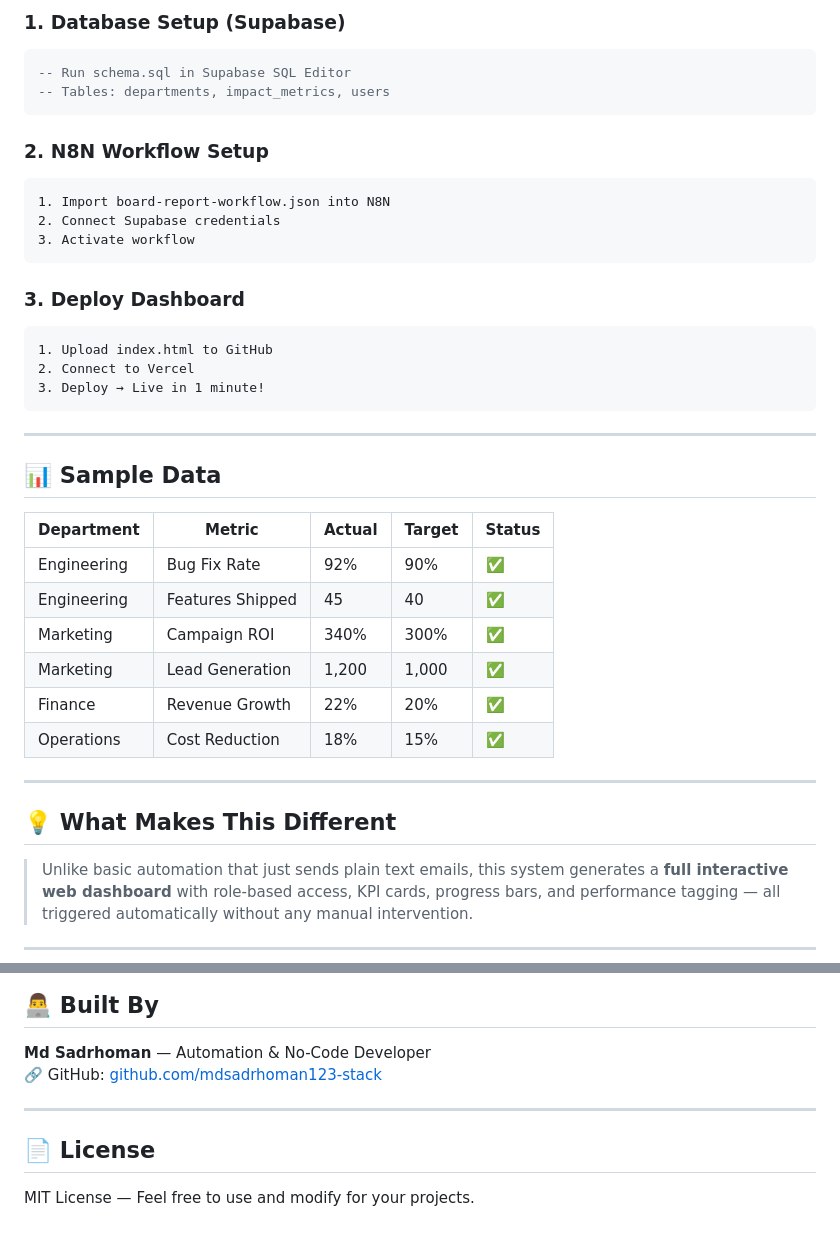
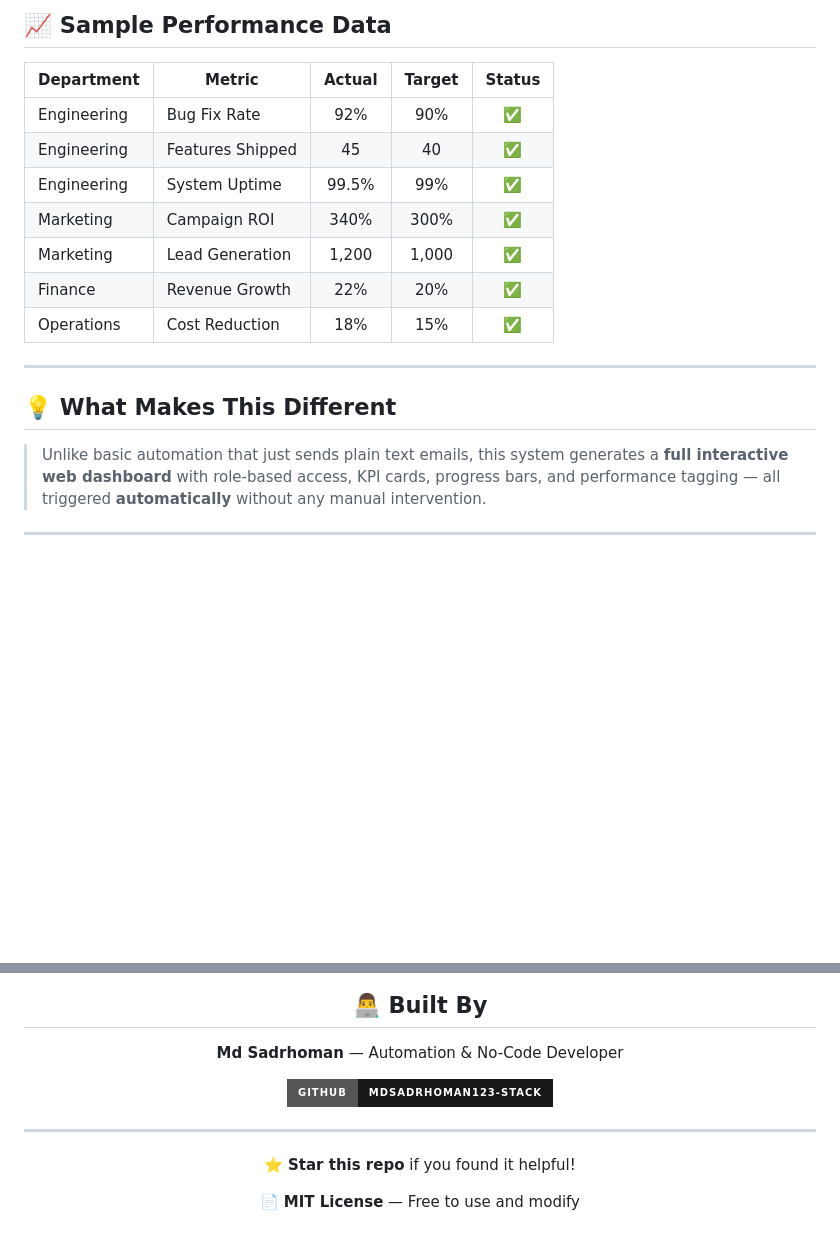
Before and after one commit to mdsadrhoman123-stack/-impact-report-dashboard, a Markdown page: README.md, 2 parts joined by grey strips. GitHub-like rendering; badges without logos; blank space fills up the shorter version.

````diff
--- a/README.md
+++ b/README.md
@@ -153,31 +184,10 @@ Schedule Trigger (Every Hour)
-### 1. Database Setup (Supabase)
-```sql
--- Run schema.sql in Supabase SQL Editor
--- Tables: departments, impact_metrics, users
-```
-
-### 2. N8N Workflow Setup
-```
-1. Import board-report-workflow.json into N8N
-2. Connect Supabase credentials
-3. Activate workflow
-```
-
-### 3. Deploy Dashboard
-```
-1. Upload index.html to GitHub
-2. Connect to Vercel
-3. Deploy → Live in 1 minute!
-```
-
----
-
-## 📊 Sample Data
+## 📈 Sample Performance Data
 
 | Department | Metric | Actual | Target | Status |
-|-----------|--------|--------|--------|--------|
+|-----------|--------|:------:|:------:|:------:|
 | Engineering | Bug Fix Rate | 92% | 90% | ✅ |
 | Engineering | Features Shipped | 45 | 40 | ✅ |
+| Engineering | System Uptime | 99.5% | 99% | ✅ |
 | Marketing | Campaign ROI | 340% | 300% | ✅ |
 | Marketing | Lead Generation | 1,200 | 1,000 | ✅ |
 | Finance | Revenue Growth | 22% | 20% | ✅ |
@@ -187,6 +197,6 @@ Schedule Trigger (Every Hour)
 
 ## 💡 What Makes This Different
 
-> Unlike basic automation that just sends plain text emails, this system generates a **full interactive web dashboard** with role-based access, KPI cards, progress bars, and performance tagging — all triggered automatically without any manual intervention.
+> Unlike basic automation that just sends plain text emails, this system generates a **full interactive web dashboard** with role-based access, KPI cards, progress bars, and performance tagging — all triggered **automatically** without any manual intervention.
 
 ---
@@ -194,10 +206,13 @@ Schedule Trigger (Every Hour)
 ## 👨‍💻 Built By
 
 **Md Sadrhoman** — Automation & No-Code Developer
-🔗 GitHub: [github.com/mdsadrhoman123-stack](https://github.com/mdsadrhoman123-stack)
+
+[![GitHub](https://img.shields.io/badge/GitHub-mdsadrhoman123--stack-181717?style=for-the-badge&logo=github)](https://github.com/mdsadrhoman123-stack)
 
 ---
 
-## 📄 License
+⭐ **Star this repo** if you found it helpful!
 
-MIT License — Feel free to use and modify for your projects.
+📄 **MIT License** — Free to use and modify
+
+</div>
````
Also changed, not shown: other parts of README.md (+125 -92 lines).
